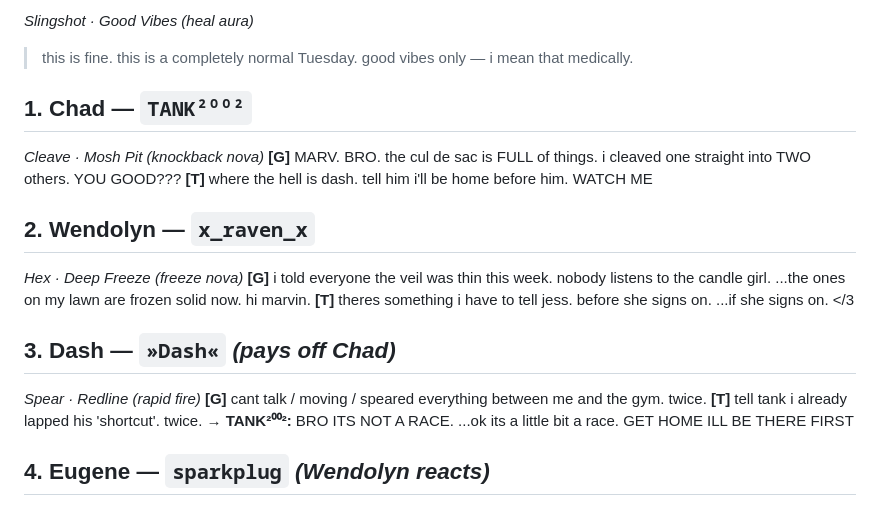
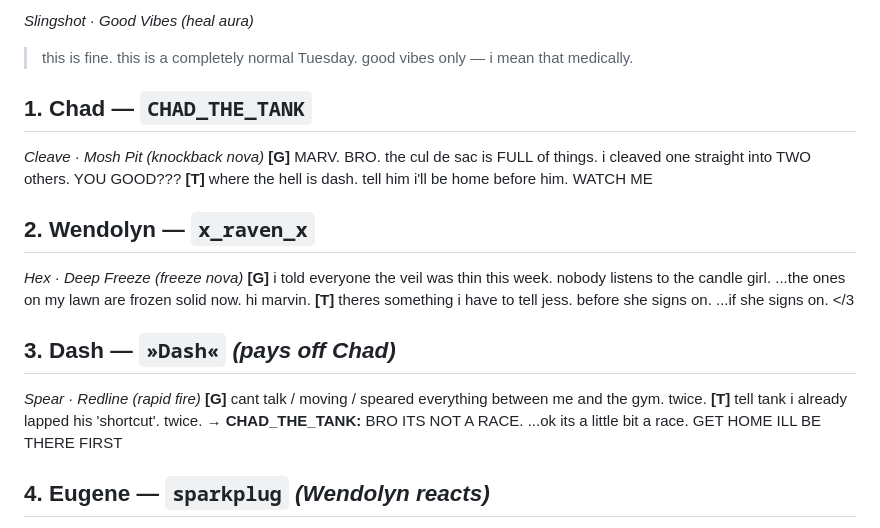
Before and after one commit to kleer001/three_pm, a Markdown page: writing/copy.md, the part around the change. Drawn GitHub-style.

Commit message:
docs(writing): sync Chad's handle to CHAD_THE_TANK
Match the bible to the renamed in-game handle (the nickname "Tank" stays in
his character name; only the screenname token changes).

Co-Authored-By: Claude Opus 4.8 <noreply@anthropic.com>

```diff
--- a/writing/copy.md
+++ b/writing/copy.md
@@ -14,7 +14,7 @@ don't promise a feature we won't ship). Marvin (`marv™`) is the account/hub.
 *Slingshot · Good Vibes (heal aura)*
 > this is fine. this is a completely normal Tuesday. good vibes only — i mean that medically.
 
-## 1. Chad — `TANK²⁰⁰²`
+## 1. Chad — `CHAD_THE_TANK`
 *Cleave · Mosh Pit (knockback nova)*
 **[G]** MARV. BRO. the cul de sac is FULL of things. i cleaved one straight into TWO others. YOU GOOD???
 **[T]** where the hell is dash. tell him i'll be home before him. WATCH ME
@@ -28,7 +28,7 @@ don't promise a feature we won't ship). Marvin (`marv™`) is the account/hub.
 *Spear · Redline (rapid fire)*
 **[G]** cant talk / moving / speared everything between me and the gym. twice.
 **[T]** tell tank i already lapped his 'shortcut'. twice.
-**→ TANK²⁰⁰²:** BRO ITS NOT A RACE. ...ok its a little bit a race. GET HOME ILL BE THERE FIRST
+**→ CHAD_THE_TANK:** BRO ITS NOT A RACE. ...ok its a little bit a race. GET HOME ILL BE THERE FIRST
 
 ## 4. Eugene — `sparkplug`  *(Wendolyn reacts)*
 *Bomb · Drum Machine (deploys 2 turrets)*
```
Also changed, not shown: writing/voices.md (+1 -1 lines).
